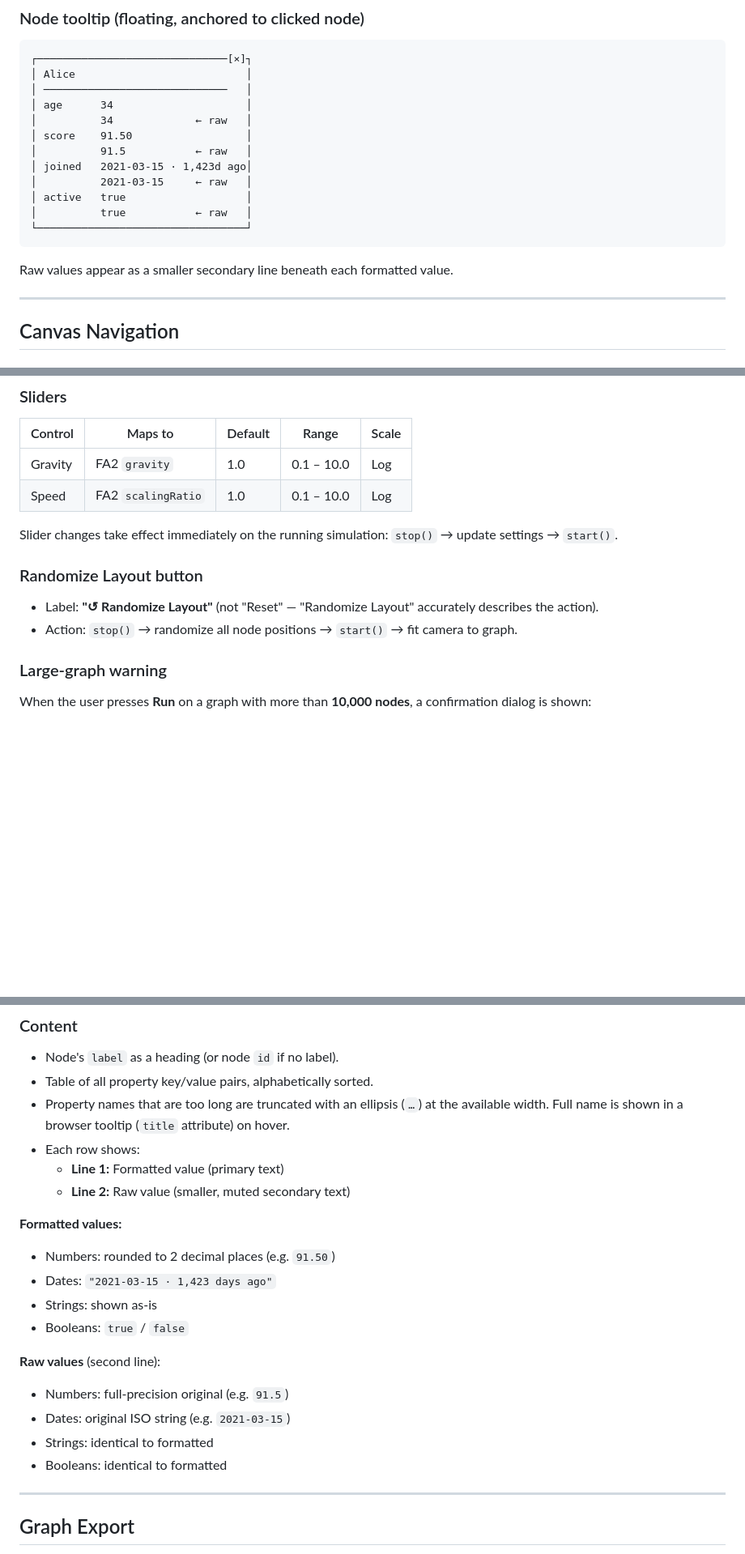
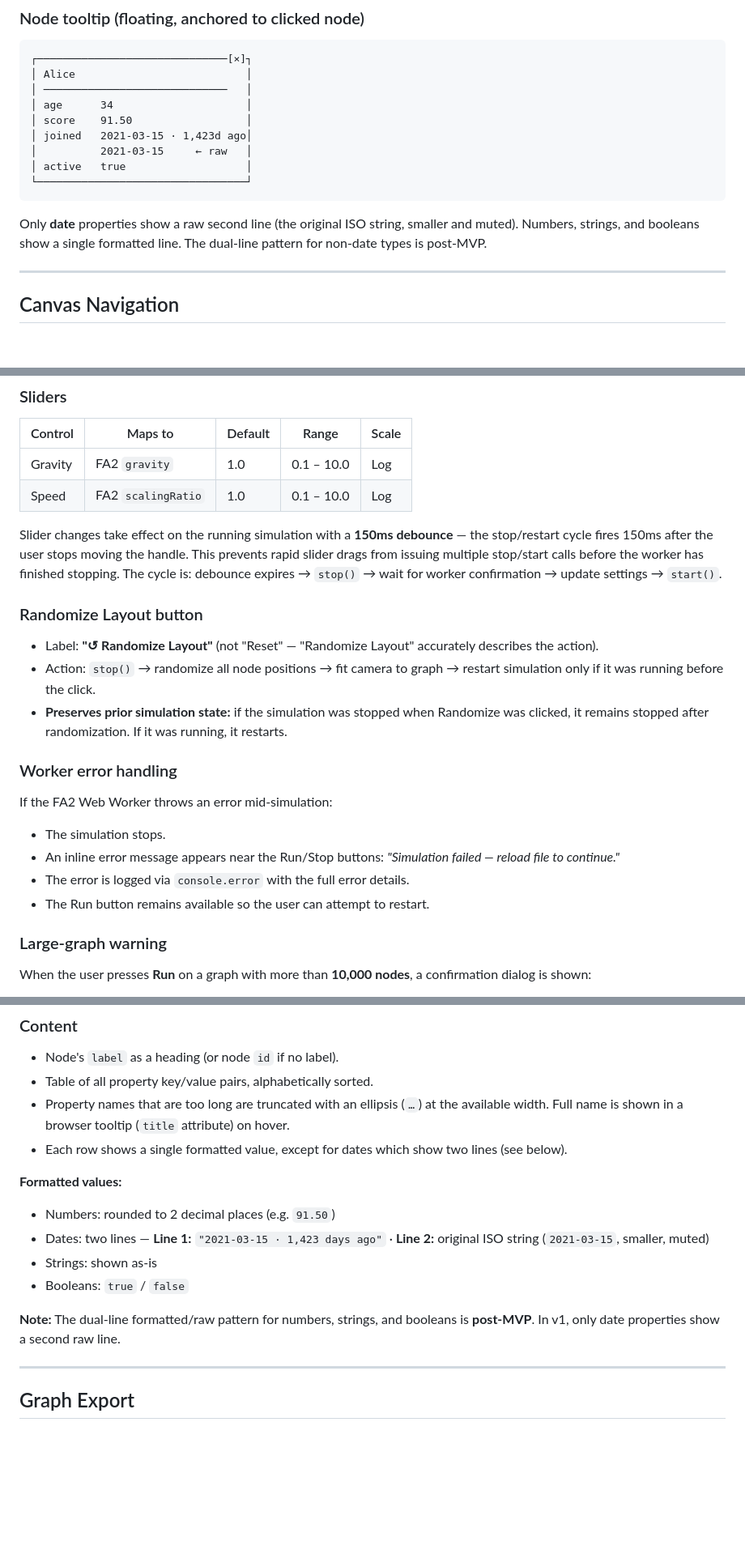
Before and after one commit to mhamas/knotviz, a Markdown page: product_specification.md, 3 parts joined by grey strips. Shown at 81% size. GitHub-like rendering; blank space fills up the shorter version.

````diff
--- a/product_specification.md
+++ b/product_specification.md
@@ -149,17 +149,14 @@ These terms are used consistently throughout this document.
 │ Alice                           │
 │ ─────────────────────────────   │
 │ age      34                     │
-│          34             ← raw   │
 │ score    91.50                  │
-│          91.5           ← raw   │
 │ joined   2021-03-15 · 1,423d ago│
 │          2021-03-15     ← raw   │
 │ active   true                   │
-│          true           ← raw   │
 └─────────────────────────────────┘
 ```
 
-Raw values appear as a smaller secondary line beneath each formatted value.
+Only **date** properties show a raw second line (the original ISO string, smaller and muted). Numbers, strings, and booleans show a single formatted line. The dual-line pattern for non-date types is post-MVP.
 
 ---
 
@@ -403,12 +421,21 @@ When a property is selected in the **Color** tab, the color gradient **overrides
 | Gravity | FA2 `gravity` | 1.0 | 0.1 – 10.0 | Log |
 | Speed | FA2 `scalingRatio` | 1.0 | 0.1 – 10.0 | Log |
 
-Slider changes take effect immediately on the running simulation: `stop()` → update settings → `start()`.
+Slider changes take effect on the running simulation with a **150ms debounce** — the stop/restart cycle fires 150ms after the user stops moving the handle. This prevents rapid slider drags from issuing multiple stop/start calls before the worker has finished stopping. The cycle is: debounce expires → `stop()` → wait for worker confirmation → update settings → `start()`.
 
 ### Randomize Layout button
 
 - Label: **"↺ Randomize Layout"** (not "Reset" — "Randomize Layout" accurately describes the action).
-- Action: `stop()` → randomize all node positions → `start()` → fit camera to graph.
+- Action: `stop()` → randomize all node positions → fit camera to graph → restart simulation only if it was running before the click.
+- **Preserves prior simulation state:** if the simulation was stopped when Randomize was clicked, it remains stopped after randomization. If it was running, it restarts.
+
+### Worker error handling
+
+If the FA2 Web Worker throws an error mid-simulation:
+- The simulation stops.
+- An inline error message appears near the Run/Stop buttons: *"Simulation failed — reload file to continue."*
+- The error is logged via `console.error` with the full error details.
+- The Run button remains available so the user can attempt to restart.
 
 ### Large-graph warning
 
@@ -515,21 +543,15 @@ A horizontal gradient bar is displayed beneath the palette selector showing the
 - Node's `label` as a heading (or node `id` if no label).
 - Table of all property key/value pairs, alphabetically sorted.
 - Property names that are too long are truncated with an ellipsis (`…`) at the available width. Full name is shown in a browser tooltip (`title` attribute) on hover.
-- Each row shows:
-  - **Line 1:** Formatted value (primary text)
-  - **Line 2:** Raw value (smaller, muted secondary text)
+- Each row shows a single formatted value, except for dates which show two lines (see below).
 
 **Formatted values:**
 - Numbers: rounded to 2 decimal places (e.g. `91.50`)
-- Dates: `"2021-03-15 · 1,423 days ago"`
+- Dates: two lines — **Line 1:** `"2021-03-15 · 1,423 days ago"` · **Line 2:** original ISO string (`2021-03-15`, smaller, muted)
 - Strings: shown as-is
 - Booleans: `true` / `false`
 
-**Raw values** (second line):
-- Numbers: full-precision original (e.g. `91.5`)
-- Dates: original ISO string (e.g. `2021-03-15`)
-- Strings: identical to formatted
-- Booleans: identical to formatted
+**Note:** The dual-line formatted/raw pattern for numbers, strings, and booleans is **post-MVP**. In v1, only date properties show a second raw line.
 
 ---
 
````
Also changed, not shown: other parts of product_specification.md (+40 -6 lines), feedback.md (added, +197 -0 lines).
